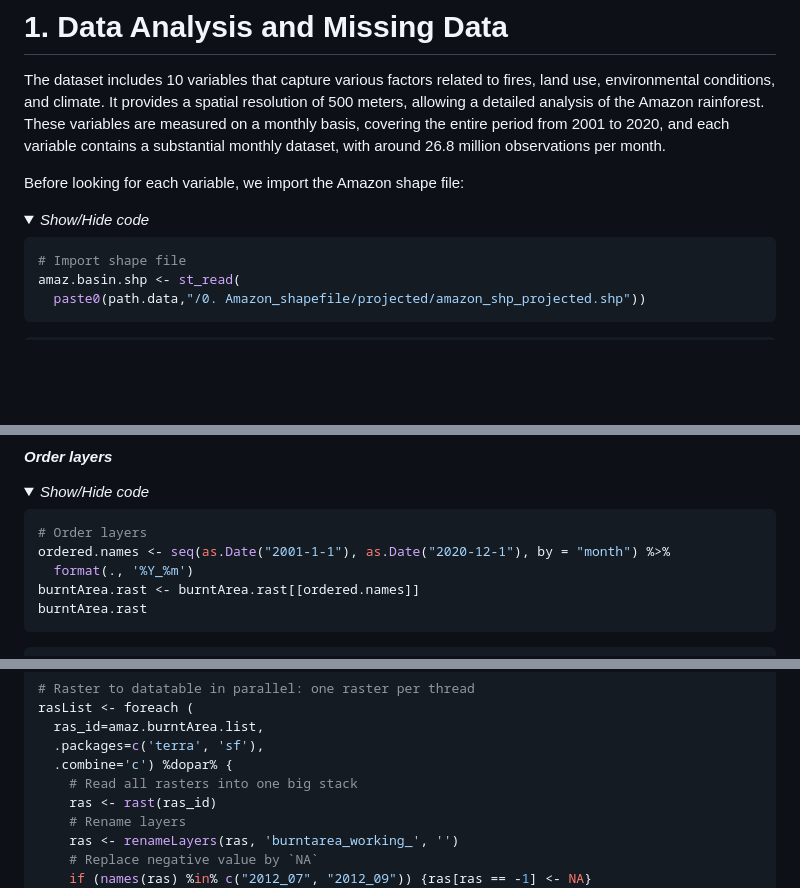
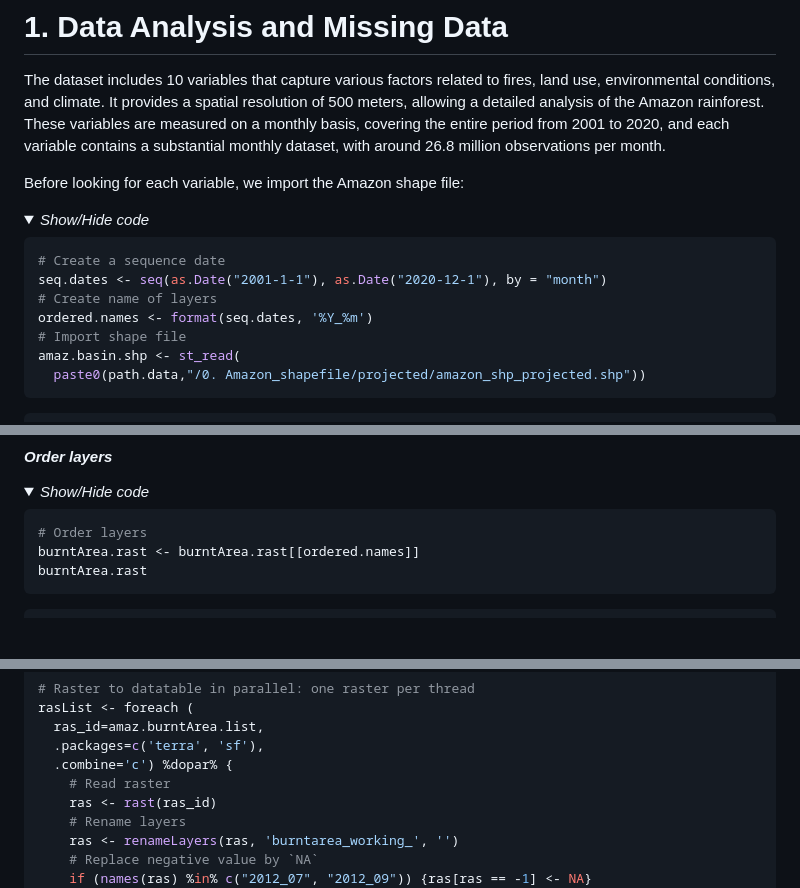
Before and after one commit to abid-mohamed/Mapping_the_Spatio-Temporal_Distribution_of_Burned_Areas_in_the_Amazon, a Markdown page: 1_data_analysis_&_missing_data/README.md, 3 parts joined by grey strips. Drawn GitHub-style; folded sections open; blank space fills up the shorter version.

````diff
--- a/1_data_analysis_&_missing_data/README.md
+++ b/1_data_analysis_&_missing_data/README.md
@@ -8,6 +8,10 @@ Before looking for each variable, we import the Amazon shape file:
     <summary><em>Show/Hide code</em></summary>
 
 ```r
+# Create a sequence date
+seq.dates <- seq(as.Date("2001-1-1"), as.Date("2020-12-1"), by = "month")
+# Create name of layers
+ordered.names <- format(seq.dates, '%Y_%m')
 # Import shape file
 amaz.basin.shp <- st_read(
   paste0(path.data,"/0. Amazon_shapefile/projected/amazon_shp_projected.shp"))
@@ -97,8 +101,6 @@ burntArea.rast
 
 ```r
 # Order layers
-ordered.names <- seq(as.Date("2001-1-1"), as.Date("2020-12-1"), by = "month") %>%
-  format(., '%Y_%m')
 burntArea.rast <- burntArea.rast[[ordered.names]]
 burntArea.rast
 ```
@@ -245,7 +234,7 @@ rasList <- foreach (
   ras_id=amaz.burntArea.list,
   .packages=c('terra', 'sf'),
   .combine='c') %dopar% {
-    # Read all rasters into one big stack
+    # Read raster
     ras <- rast(ras_id)
     # Rename layers
     ras <- renameLayers(ras, 'burntarea_working_', '')
````
Also changed, not shown: other parts of 1_data_analysis_&_missing_data/README.md (+11 -28 lines), 1_data_analysis_&_missing_data/img/5.1.elev.png (added), 1_data_analysis_&_missing_data/img/5.2.elev.png (added), 1_data_analysis_&_missing_data/img/5.3.elev.png (added).
